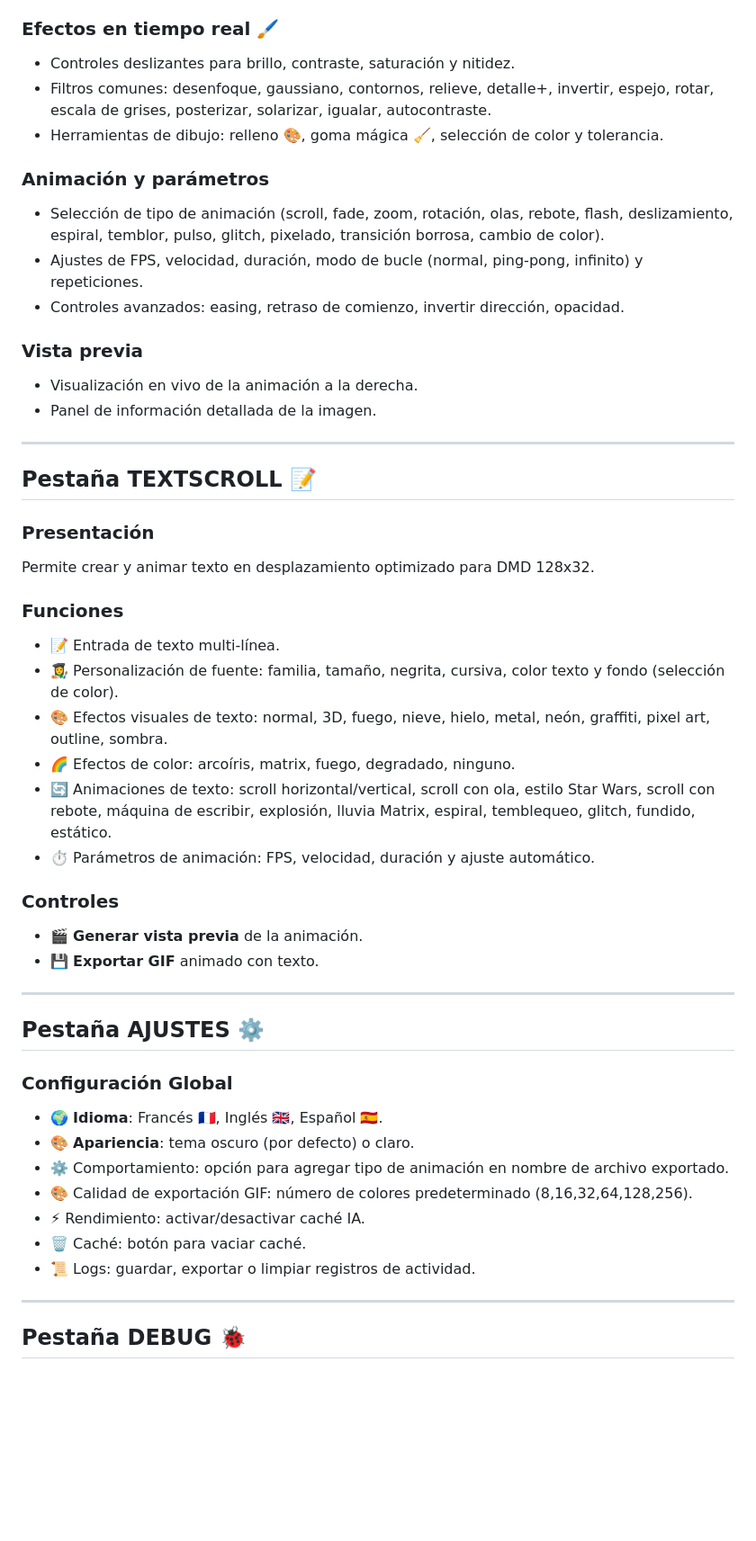
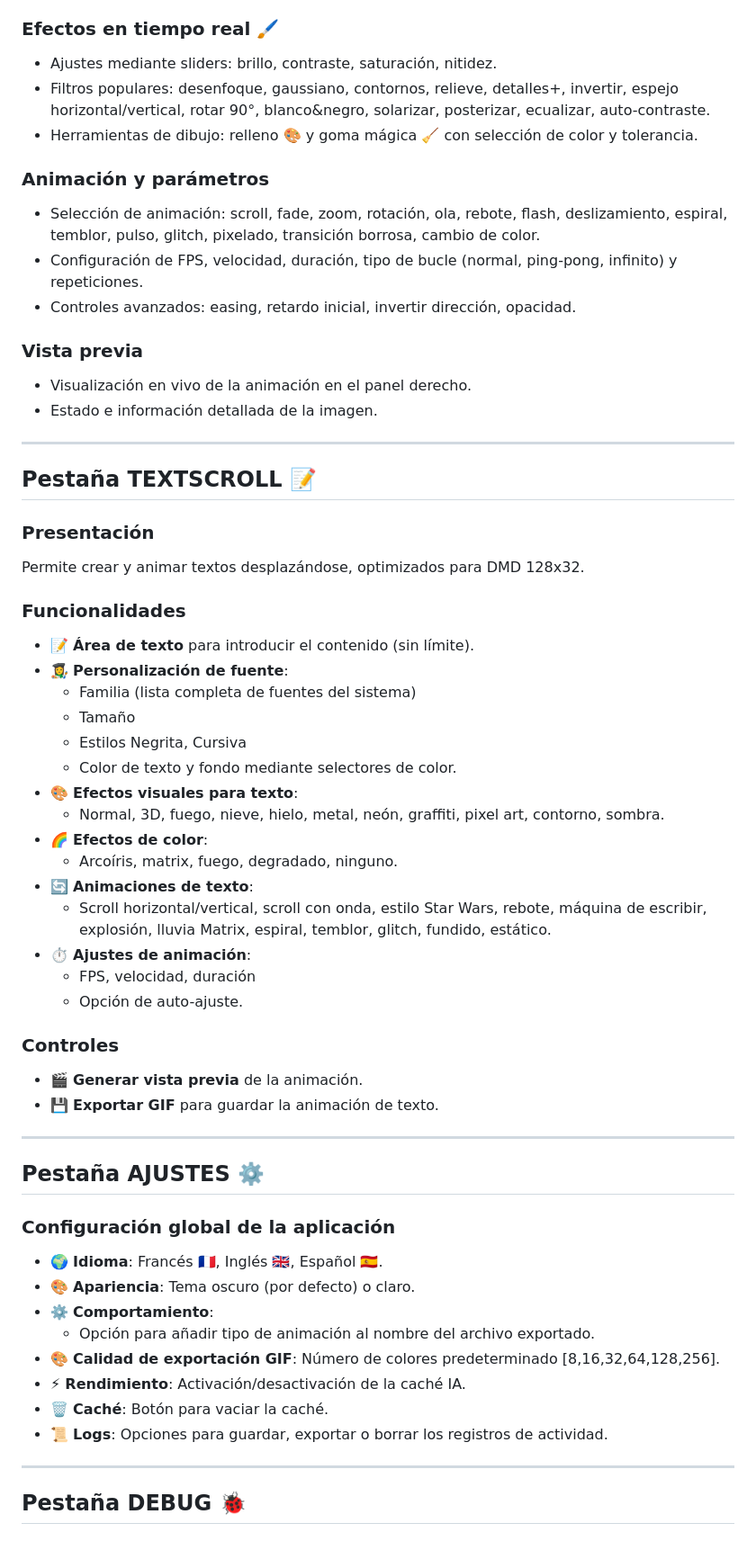
Before and after one commit to shan-aya/DMD_GIF_converter, a Markdown page: NOTICE_ES.md, the part around one of its changes. Shown at 90% size. GitHub-like rendering; blank space fills up the shorter version.

```diff
--- a/NOTICE_ES.md
+++ b/NOTICE_ES.md
@@ -54,55 +56,65 @@ Esta pestaña ofrece herramientas avanzadas para edición manual de imágenes co
 
 ### Efectos en tiempo real 🖌️
 
-- Controles deslizantes para brillo, contraste, saturación y nitidez.
-- Filtros comunes: desenfoque, gaussiano, contornos, relieve, detalle+, invertir, espejo, rotar, escala de grises, posterizar, solarizar, igualar, autocontraste.
-- Herramientas de dibujo: relleno 🎨, goma mágica 🧹, selección de color y tolerancia.
+- Ajustes mediante sliders: brillo, contraste, saturación, nitidez.
+- Filtros populares: desenfoque, gaussiano, contornos, relieve, detalles+, invertir, espejo horizontal/vertical, rotar 90°, blanco&negro, solarizar, posterizar, ecualizar, auto-contraste.
+- Herramientas de dibujo: relleno 🎨 y goma mágica 🧹 con selección de color y tolerancia.
 
 ### Animación y parámetros
 
-- Selección de tipo de animación (scroll, fade, zoom, rotación, olas, rebote, flash, deslizamiento, espiral, temblor, pulso, glitch, pixelado, transición borrosa, cambio de color).
-- Ajustes de FPS, velocidad, duración, modo de bucle (normal, ping-pong, infinito) y repeticiones.
-- Controles avanzados: easing, retraso de comienzo, invertir dirección, opacidad.
+- Selección de animación: scroll, fade, zoom, rotación, ola, rebote, flash, deslizamiento, espiral, temblor, pulso, glitch, pixelado, transición borrosa, cambio de color.
+- Configuración de FPS, velocidad, duración, tipo de bucle (normal, ping-pong, infinito) y repeticiones.
+- Controles avanzados: easing, retardo inicial, invertir dirección, opacidad.
 
 ### Vista previa
 
-- Visualización en vivo de la animación a la derecha.
-- Panel de información detallada de la imagen.
+- Visualización en vivo de la animación en el panel derecho.
+- Estado e información detallada de la imagen.
 
 ---
 
 ## Pestaña TEXTSCROLL 📝
 
 ### Presentación
-Permite crear y animar texto en desplazamiento optimizado para DMD 128x32.
+Permite crear y animar textos desplazándose, optimizados para DMD 128x32.
 
-### Funciones
+### Funcionalidades
 
-- 📝 Entrada de texto multi-línea.
-- 👩‍🎨 Personalización de fuente: familia, tamaño, negrita, cursiva, color texto y fondo (selección de color).
-- 🎨 Efectos visuales de texto: normal, 3D, fuego, nieve, hielo, metal, neón, graffiti, pixel art, outline, sombra.
-- 🌈 Efectos de color: arcoíris, matrix, fuego, degradado, ninguno.
-- 🔄 Animaciones de texto: scroll horizontal/vertical, scroll con ola, estilo Star Wars, scroll con rebote, máquina de escribir, explosión, lluvia Matrix, espiral, temblequeo, glitch, fundido, estático.
-- ⏱️ Parámetros de animación: FPS, velocidad, duración y ajuste automático.
+- 📝 **Área de texto** para introducir el contenido (sin límite).
+- 👩‍🎨 **Personalización de fuente**:
+  - Familia (lista completa de fuentes del sistema)
+  - Tamaño
+  - Estilos Negrita, Cursiva
+  - Color de texto y fondo mediante selectores de color.
+- 🎨 **Efectos visuales para texto**:
+  - Normal, 3D, fuego, nieve, hielo, metal, neón, graffiti, pixel art, contorno, sombra.
+- 🌈 **Efectos de color**:
+  - Arcoíris, matrix, fuego, degradado, ninguno.
+- 🔄 **Animaciones de texto**:
+  - Scroll horizontal/vertical, scroll con onda, estilo Star Wars, rebote, máquina de escribir, explosión, lluvia Matrix, espiral, temblor, glitch, fundido, estático.
+- ⏱️ **Ajustes de animación**:
+  - FPS, velocidad, duración
+  - Opción de auto-ajuste.
 
 ### Controles
 
 - 🎬 **Generar vista previa** de la animación.
-- 💾 **Exportar GIF** animado con texto.
+- 💾 **Exportar GIF** para guardar la animación de texto.
 
 ---
 
 ## Pestaña AJUSTES ⚙️
 
-### Configuración Global
+### Configuración global de la aplicación
 
 - 🌍 **Idioma**: Francés 🇫🇷, Inglés 🇬🇧, Español 🇪🇸.
-- 🎨 **Apariencia**: tema oscuro (por defecto) o claro.
-- ⚙️ Comportamiento: opción para agregar tipo de animación en nombre de archivo exportado.
-- 🎨 Calidad de exportación GIF: número de colores predeterminado (8,16,32,64,128,256).
-- ⚡ Rendimiento: activar/desactivar caché IA.
-- 🗑️ Caché: botón para vaciar caché.
-- 📜 Logs: guardar, exportar o limpiar registros de actividad.
+- 🎨 **Apariencia**: Tema oscuro (por defecto) o claro.
+- ⚙️ **Comportamiento**:
+  - Opción para añadir tipo de animación al nombre del archivo exportado.
+- 🎨 **Calidad de exportación GIF**: Número de colores predeterminado [8,16,32,64,128,256].
+- ⚡ **Rendimiento**: Activación/desactivación de la caché IA.
+- 🗑️ **Caché**: Botón para vaciar la caché.
+- 📜 **Logs**: Opciones para guardar, exportar o borrar los registros de actividad.
 
 ---
 
```
Also changed, not shown: other parts of NOTICE_ES.md (+33 -31 lines).
